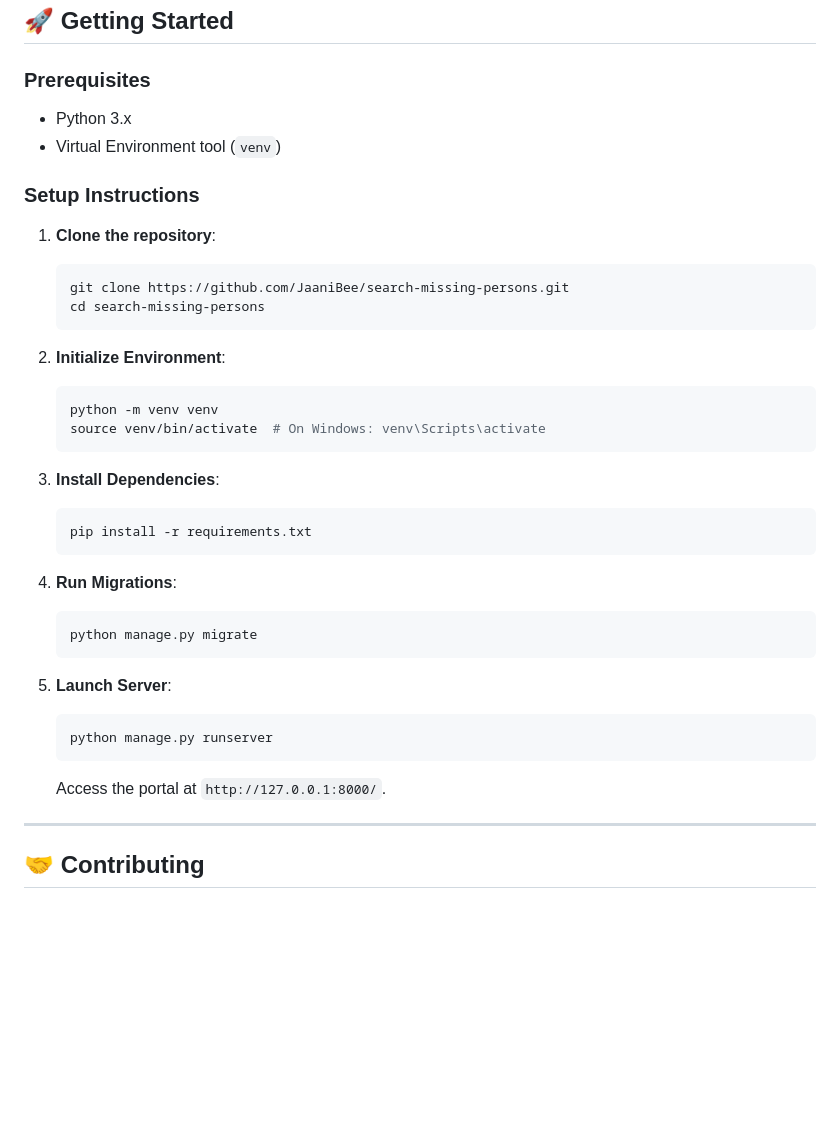
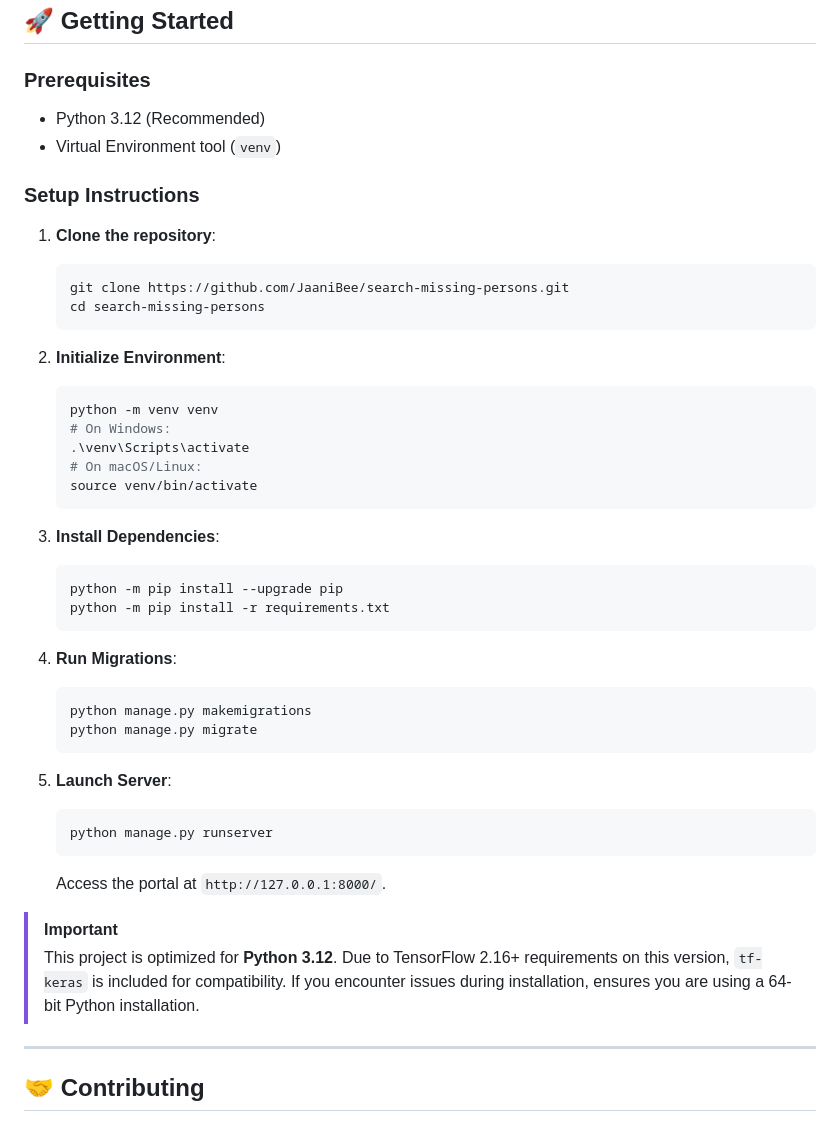
Before and after one commit to JaaniBee/search-missing-persons, a Markdown page: README.md, the part around the change. Drawn GitHub-style; blank space fills up the shorter version.

Commit message:
Update README with Python 3.12 instructions

````diff
--- a/README.md
+++ b/README.md
@@ -40,7 +40,7 @@ A sophisticated Django-based web application designed to help find missing perso
 ## 🚀 Getting Started
 
 ### Prerequisites
-*   Python 3.x
+*   Python 3.12 (Recommended)
 *   Virtual Environment tool (`venv`)
 
 ### Setup Instructions
@@ -54,16 +54,21 @@ A sophisticated Django-based web application designed to help find missing perso
 2.  **Initialize Environment**:
     ```bash
     python -m venv venv
-    source venv/bin/activate  # On Windows: venv\Scripts\activate
+    # On Windows:
+    .\venv\Scripts\activate
+    # On macOS/Linux:
+    source venv/bin/activate
     ```
 
 3.  **Install Dependencies**:
     ```bash
-    pip install -r requirements.txt
+    python -m pip install --upgrade pip
+    python -m pip install -r requirements.txt
     ```
 
 4.  **Run Migrations**:
     ```bash
+    python manage.py makemigrations
     python manage.py migrate
     ```
 
@@ -73,6 +78,9 @@ A sophisticated Django-based web application designed to help find missing perso
     ```
     Access the portal at `http://127.0.0.1:8000/`.
 
+> [!IMPORTANT]
+> This project is optimized for **Python 3.12**. Due to TensorFlow 2.16+ requirements on this version, `tf-keras` is included for compatibility. If you encounter issues during installation, ensures you are using a 64-bit Python installation.
+
 ---
 
 ## 🤝 Contributing
````
